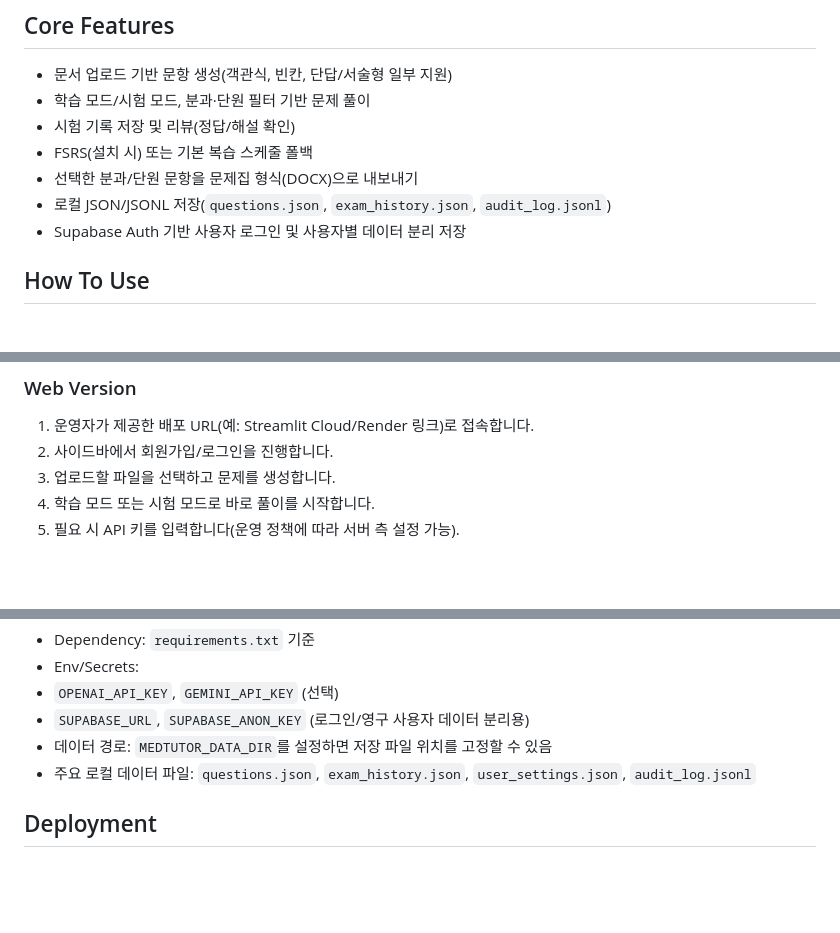
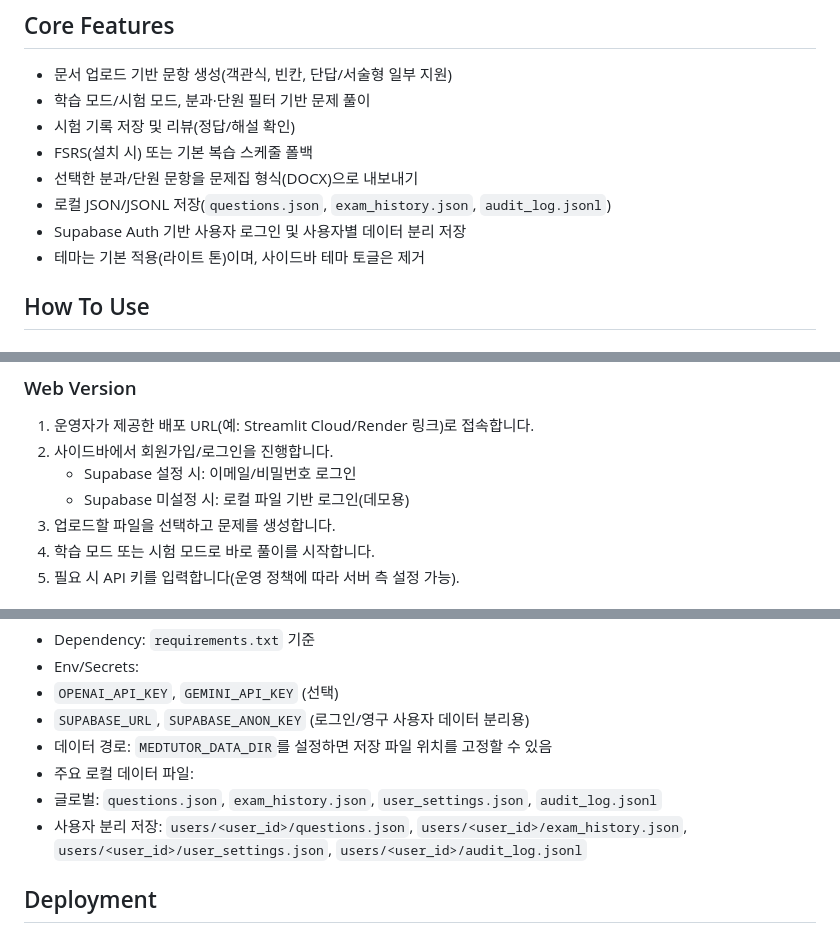
Before and after one commit to Yunseong-Ko/Med-Tutor, a Markdown page: README.md, 3 parts joined by grey strips. Drawn GitHub-style; blank space fills up the shorter version.

Commit message:
Update README for beta web auth and storage behavior

```diff
--- a/README.md
+++ b/README.md
@@ -21,6 +21,7 @@ MedTutor는 로컬 문서(PDF, DOCX, PPTX, HWP 등)를 기반으로 문제를
 - 선택한 분과/단원 문항을 문제집 형식(DOCX)으로 내보내기
 - 로컬 JSON/JSONL 저장(`questions.json`, `exam_history.json`, `audit_log.jsonl`)
 - Supabase Auth 기반 사용자 로그인 및 사용자별 데이터 분리 저장
+- 테마는 기본 적용(라이트 톤)이며, 사이드바 테마 토글은 제거
 
 ## How To Use
 
@@ -44,6 +45,8 @@ Assets가 안 보이거나 다운로드가 안 될 때:
 ### Web Version
 1. 운영자가 제공한 배포 URL(예: Streamlit Cloud/Render 링크)로 접속합니다.
 2. 사이드바에서 회원가입/로그인을 진행합니다.
+   - Supabase 설정 시: 이메일/비밀번호 로그인
+   - Supabase 미설정 시: 로컬 파일 기반 로그인(데모용)
 3. 업로드할 파일을 선택하고 문제를 생성합니다.
 4. 학습 모드 또는 시험 모드로 바로 풀이를 시작합니다.
 5. 필요 시 API 키를 입력합니다(운영 정책에 따라 서버 측 설정 가능).
@@ -67,7 +70,9 @@ streamlit run app.py
 - `OPENAI_API_KEY`, `GEMINI_API_KEY` (선택)
 - `SUPABASE_URL`, `SUPABASE_ANON_KEY` (로그인/영구 사용자 데이터 분리용)
 - 데이터 경로: `MEDTUTOR_DATA_DIR`를 설정하면 저장 파일 위치를 고정할 수 있음
-- 주요 로컬 데이터 파일: `questions.json`, `exam_history.json`, `user_settings.json`, `audit_log.jsonl`
+- 주요 로컬 데이터 파일:
+- 글로벌: `questions.json`, `exam_history.json`, `user_settings.json`, `audit_log.jsonl`
+- 사용자 분리 저장: `users/<user_id>/questions.json`, `users/<user_id>/exam_history.json`, `users/<user_id>/user_settings.json`, `users/<user_id>/audit_log.jsonl`
 
 ## Deployment
 - Python 없이 실행하는 배포 방법: GitHub Actions standalone 빌드(`.app`/`.exe`)를 릴리즈에 올려 배포
```
Also changed, not shown: other parts of README.md (+2 -0 lines).
